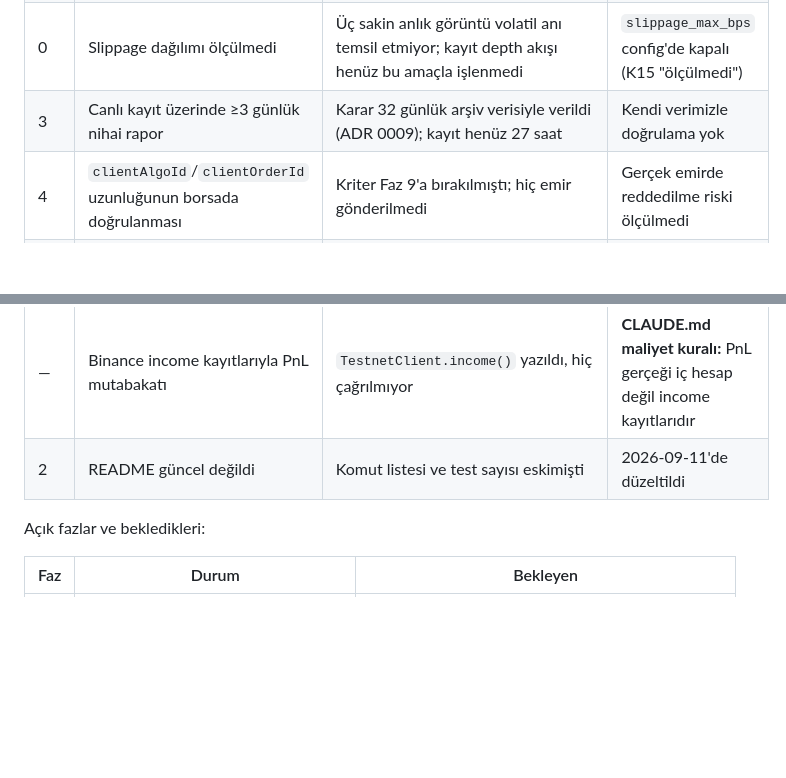
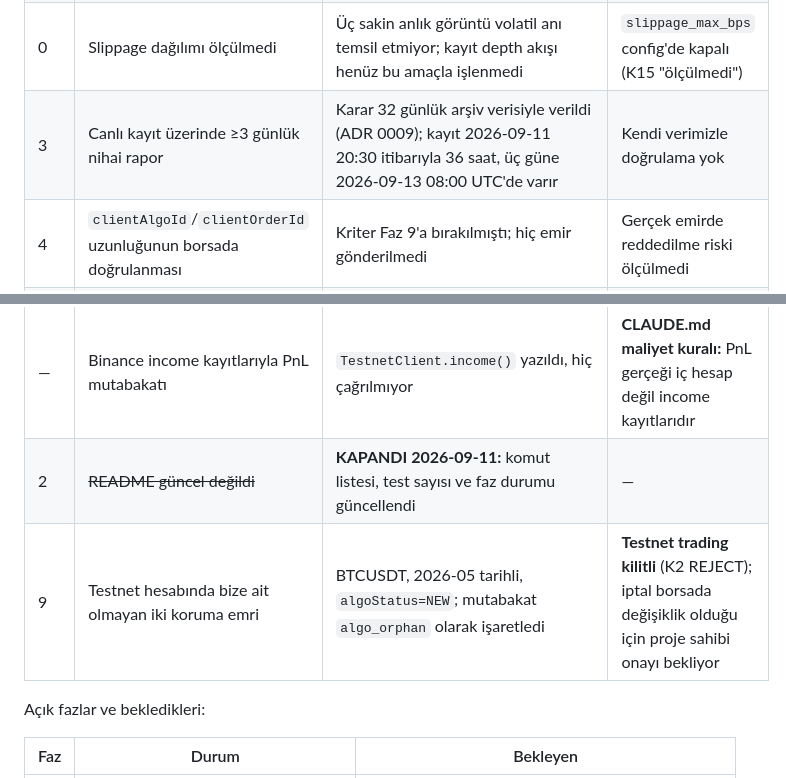
Before and after one commit to kcelikk/traders, a Markdown page: docs/PHASE.md, 2 parts joined by grey strips. GitHub-like rendering; blank space fills up the shorter version.

Commit message:
Faz denetimi tablosu güncellendi: mutabakat ve README kapandı, testnet sahipsiz emirleri açık kalem olarak eklendi
Co-Authored-By: Claude Opus 5 (1M context) <noreply@anthropic.com>
Claude-Session: https://claude.ai/code/session_016u17xXyxMUbM7vnSCSEJsj

```diff
--- a/docs/PHASE.md
+++ b/docs/PHASE.md
@@ -281,11 +281,12 @@ kararlarını geri almıyor; ne olmadığını kayda geçiriyor.
 | 0 | Unit economics üç girdi (tutma süresi, işlem sayısı, hedef hareket) | Proje sahibinden gelmedi; tablo tek satıra indirgenemedi | Başabaş kazanma oranı hedefi yok |
 | 0 | Komisyon kademesi doğrulanmadı | VIP0 üçüncü taraf kaynak; hesaptan teyit edilmedi | Tüm maliyet hesapları bu varsayıma dayanıyor |
 | 0 | Slippage dağılımı ölçülmedi | Üç sakin anlık görüntü volatil anı temsil etmiyor; kayıt depth akışı henüz bu amaçla işlenmedi | `slippage_max_bps` config'de kapalı (K15 "ölçülmedi") |
-| 3 | Canlı kayıt üzerinde ≥3 günlük nihai rapor | Karar 32 günlük arşiv verisiyle verildi (ADR 0009); kayıt henüz 27 saat | Kendi verimizle doğrulama yok |
+| 3 | Canlı kayıt üzerinde ≥3 günlük nihai rapor | Karar 32 günlük arşiv verisiyle verildi (ADR 0009); kayıt 2026-09-11 20:30 itibarıyla 36 saat, üç güne 2026-09-13 08:00 UTC'de varır | Kendi verimizle doğrulama yok |
 | 4 | `clientAlgoId`/`clientOrderId` uzunluğunun borsada doğrulanması | Kriter Faz 9'a bırakılmıştı; hiç emir gönderilmedi | Gerçek emirde reddedilme riski ölçülmedi |
 | 5 | ~~Mutabakat süreçte çağrılmıyor~~ | **KAPANDI 2026-09-11:** `fbot/execution/exchange_state.py` borsa snapshot'ını çeker, `ReconcileSupervisor` açılışta ve 10 s'de bir karşılaştırır, farkta `state.reconciled=False` → K2 her girişi reddeder | — |
 | — | Binance income kayıtlarıyla PnL mutabakatı | `TestnetClient.income()` yazıldı, hiç çağrılmıyor | **CLAUDE.md maliyet kuralı:** PnL gerçeği iç hesap değil income kayıtlarıdır |
-| 2 | README güncel değildi | Komut listesi ve test sayısı eskimişti | 2026-09-11'de düzeltildi |
+| 2 | ~~README güncel değildi~~ | **KAPANDI 2026-09-11:** komut listesi, test sayısı ve faz durumu güncellendi | — |
+| 9 | Testnet hesabında bize ait olmayan iki koruma emri | BTCUSDT, 2026-05 tarihli, `algoStatus=NEW`; mutabakat `algo_orphan` olarak işaretledi | **Testnet trading kilitli** (K2 REJECT); iptal borsada değişiklik olduğu için proje sahibi onayı bekliyor |
 
 Açık fazlar ve bekledikleri:
 
```
